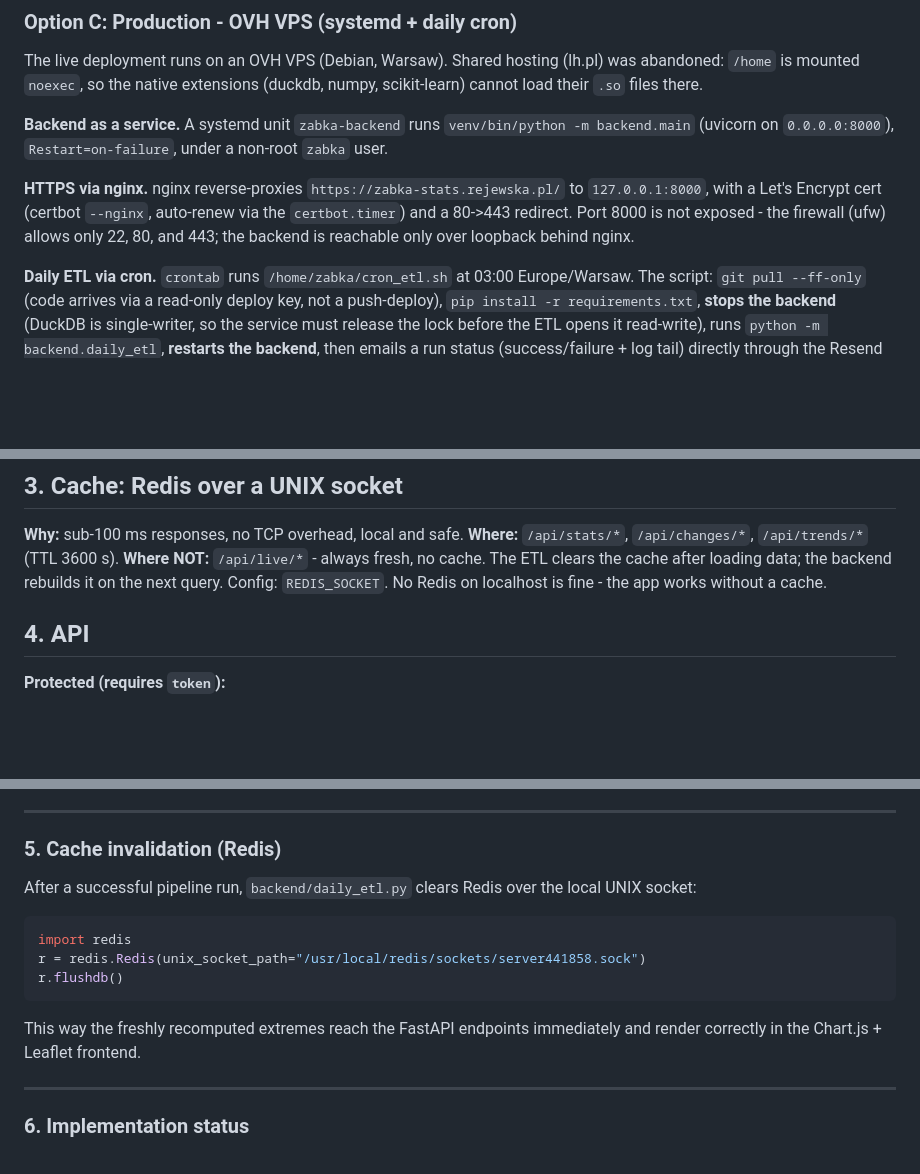
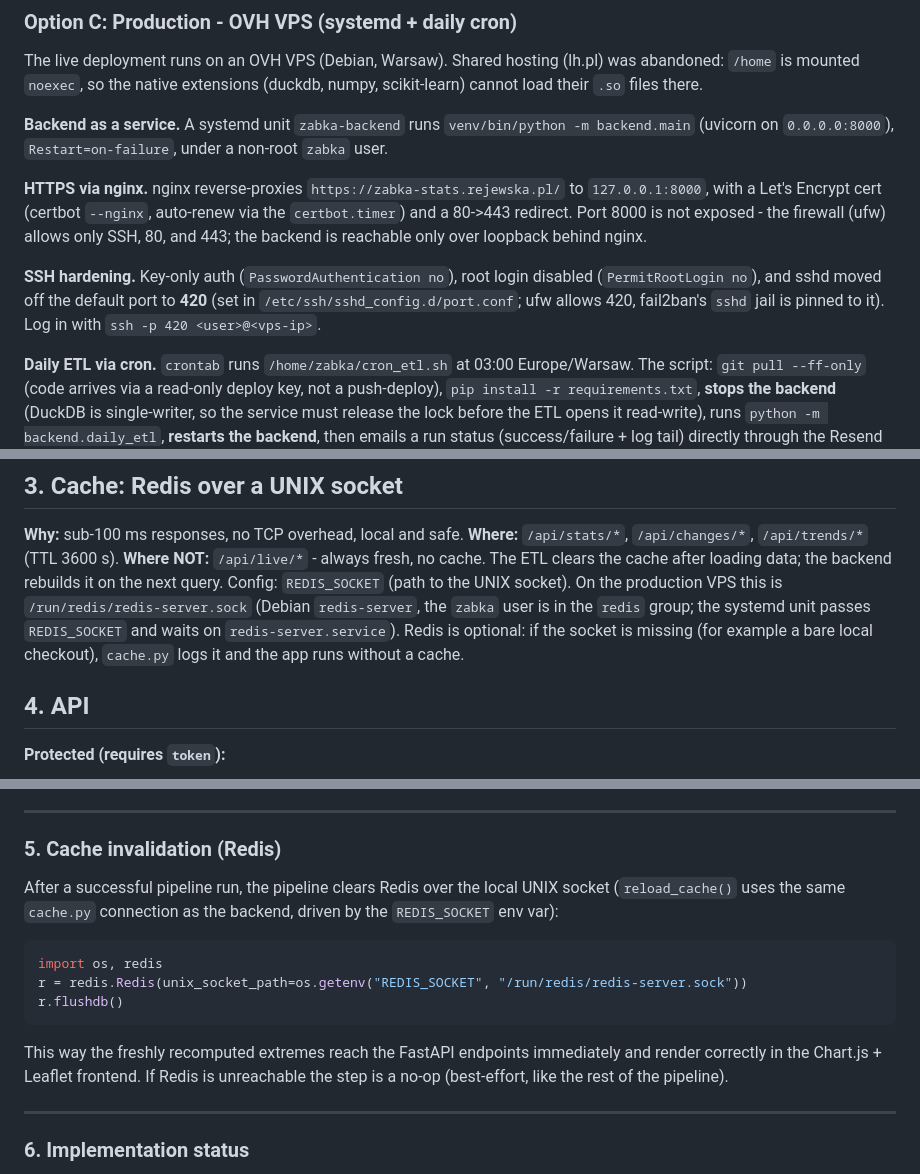
Before and after one commit to barankiewicz/zabka-stats, a Markdown page: CLAUDE.md, 3 parts joined by grey strips. Rendered like a GitHub page; blank space fills up the shorter version.

Commit message:
Docs: aktualizacja pod aktualny stan VPS (Redis socket, SSH 420, dim_gios_station)
- rozdz. 2.3 i 3.5: Redis to teraz /run/redis/redis-server.sock na VPS (zabka w
  grupie redis, REDIS_SOCKET w unicie), nadal opcjonalny - bez socketu app leci
  bez cache. Wywalony stary hardkod sciezki z lh.pl.
- wdrozenie: dopisana sekcja o utwardzeniu SSH (klucz-only, root off, port 420,
  fail2ban przypiety do 420); ufw przepuszcza SSH/80/443.
- notatka ETL: load_dim_gios_station nie kasuje wymiaru przy pustym fetchu GIOS.

````diff
--- a/CLAUDE.md
+++ b/CLAUDE.md
@@ -201,8 +204,13 @@ under a non-root `zabka` user.
 **HTTPS via nginx.** nginx reverse-proxies `https://zabka-stats.rejewska.pl/` to
 `127.0.0.1:8000`, with a Let's Encrypt cert (certbot `--nginx`, auto-renew via the
 `certbot.timer`) and a 80->443 redirect. Port 8000 is not exposed - the firewall
-(ufw) allows only 22, 80, and 443; the backend is reachable only over loopback
+(ufw) allows only SSH, 80, and 443; the backend is reachable only over loopback
 behind nginx.
+
+**SSH hardening.** Key-only auth (`PasswordAuthentication no`), root login
+disabled (`PermitRootLogin no`), and sshd moved off the default port to **420**
+(set in `/etc/ssh/sshd_config.d/port.conf`; ufw allows 420, fail2ban's `sshd` jail
+is pinned to it). Log in with `ssh -p 420 <user>@<vps-ip>`.
 
 **Daily ETL via cron.** `crontab` runs `/home/zabka/cron_etl.sh` at 03:00
 Europe/Warsaw. The script: `git pull --ff-only` (code arrives via a read-only
@@ -377,8 +385,11 @@ anyway). Table schema with types: chapter 3.
 **Where:** `/api/stats/*`, `/api/changes/*`, `/api/trends/*` (TTL 3600 s).
 **Where NOT:** `/api/live/*` - always fresh, no cache.
 The ETL clears the cache after loading data; the backend rebuilds it on the next
-query. Config: `REDIS_SOCKET`. No Redis on localhost is fine - the app works
-without a cache.
+query. Config: `REDIS_SOCKET` (path to the UNIX socket). On the production VPS
+this is `/run/redis/redis-server.sock` (Debian `redis-server`, the `zabka` user is
+in the `redis` group; the systemd unit passes `REDIS_SOCKET` and waits on
+`redis-server.service`). Redis is optional: if the socket is missing (for example
+a bare local checkout), `cache.py` logs it and the app runs without a cache.
 
 ## 4. API
 
@@ -854,17 +865,19 @@ respond instantly.
 
 ### 5. Cache invalidation (Redis)
 
-After a successful pipeline run, `backend/daily_etl.py` clears Redis over the
-local UNIX socket:
+After a successful pipeline run, the pipeline clears Redis over the local UNIX
+socket (`reload_cache()` uses the same `cache.py` connection as the backend,
+driven by the `REDIS_SOCKET` env var):
 
 ```python
-import redis
-r = redis.Redis(unix_socket_path="/usr/local/redis/sockets/server441858.sock")
+import os, redis
+r = redis.Redis(unix_socket_path=os.getenv("REDIS_SOCKET", "/run/redis/redis-server.sock"))
 r.flushdb()
 ```
 
 This way the freshly recomputed extremes reach the FastAPI endpoints immediately
-and render correctly in the Chart.js + Leaflet frontend.
+and render correctly in the Chart.js + Leaflet frontend. If Redis is unreachable
+the step is a no-op (best-effort, like the rest of the pipeline).
 
 ---
 
````
Also changed, not shown: other parts of CLAUDE.md (+4 -1 lines).
